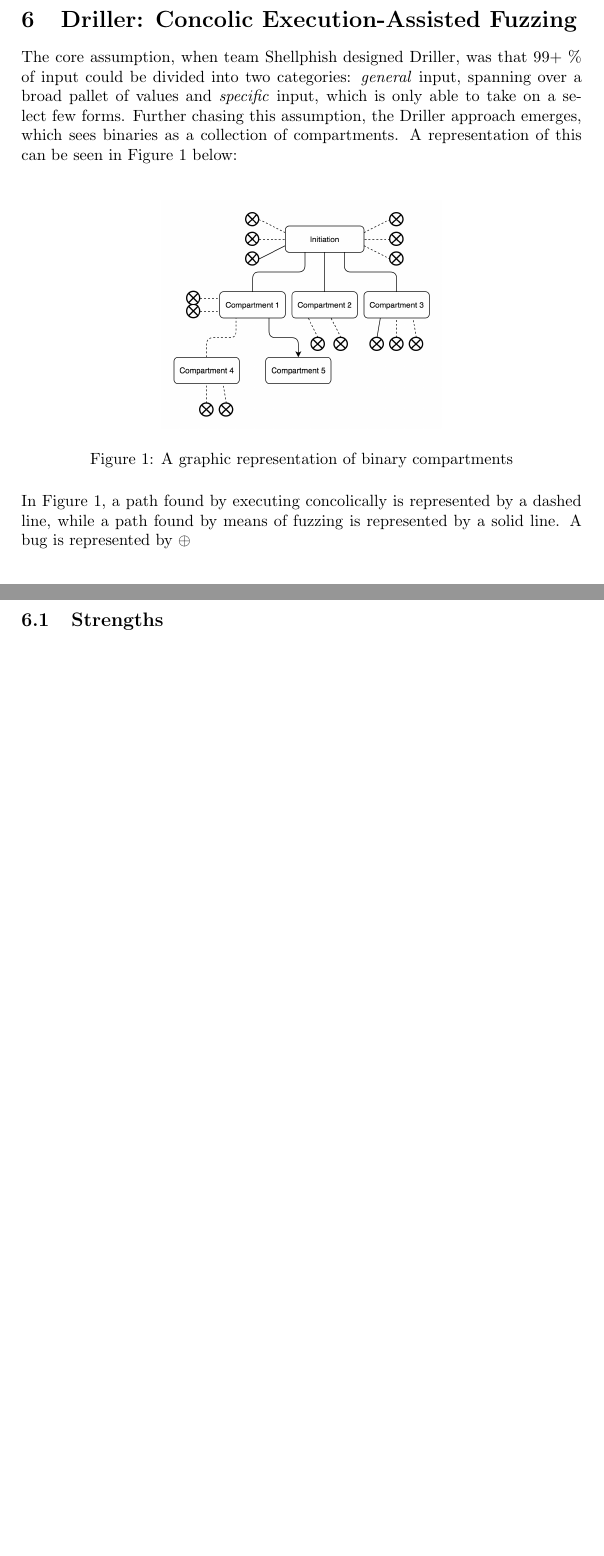
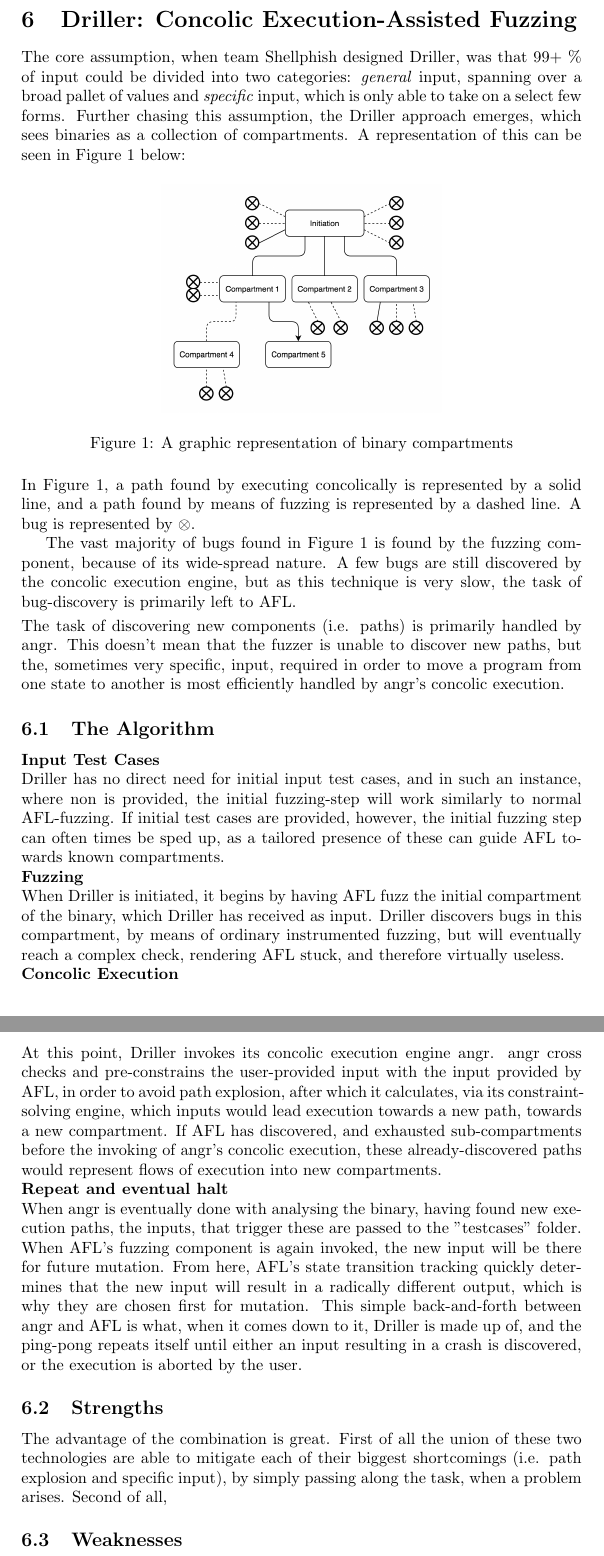
Before and after one commit to sorenlundj/Bachelor, a LaTeX document (Report/Tex/Rapport.tex): two parts of pages 8 and 9 of 9 before the commit and two parts of pages 8 and 9 of 10 after it, joined at a grey line, cut so that both start at the same text, the shorter picture padded with empty space. Compiled offline with pdfLaTeX.

Commit message:
Even more report writing
Backup for the end of the day

```diff
--- a/Report/Tex/Rapport.tex
+++ b/Report/Tex/Rapport.tex
@@ -183,10 +183,23 @@ The core assumption, when team Shellphish designed Driller, was that 99+ \% of i
 	\label{Compartments}
 \end{figure}
 \noindent
-In Figure \ref{Compartments}, a path found by executing concolically is represented by a dashed line, while a path found by means of fuzzing is represented by a solid line. A bug is represented by $\oplus$
+In Figure \ref{Compartments}, a path found by executing concolically is represented by a solid line, and a path found by means of fuzzing is represented by a dashed line. A bug is represented by $\otimes$.
+
+The vast majority of bugs found in Figure \ref{Compartments} is found by the fuzzing component, because of its wide-spread nature. A few bugs are still discovered by the concolic execution engine, but as this technique is very slow, the task of bug-discovery is primarily left to AFL.\\[0.1cm]
+The task of discovering new components (i.e. paths) is primarily handled by angr. This doesn't mean that the fuzzer is unable to discover new paths, but the, sometimes very specific, input, required in order to move a program from one state to another is most efficiently handled by angr's concolic execution.
+\subsection{The Algorithm}
+\subsubsubsection{Input Test Cases}
+Driller has no direct need for initial input test cases, and in such an instance, where non is provided, the initial fuzzing-step will work similarly to normal AFL-fuzzing. If initial test cases are provided, however, the initial fuzzing step can often times be sped up, as a tailored presence of these can guide AFL towards known compartments.\\
+\subsubsubsection{Fuzzing}
+When Driller is initiated, it begins by having AFL fuzz the initial compartment of the binary, which Driller has received as input. Driller discovers bugs in this compartment, by means of ordinary instrumented fuzzing, but will eventually reach a complex check, rendering AFL stuck, and therefore virtually useless.\\
+\subsubsubsection{Concolic Execution}
+At this point, Driller invokes its concolic execution engine angr. angr cross checks and pre-constrains the user-provided input with the input provided by AFL, in order to avoid path explosion, after which it calculates, via its constraint-solving engine, which inputs would lead execution towards a new path, towards a new compartment. If AFL has discovered, and exhausted sub-compartments before the invoking of angr's concolic execution, these already-discovered paths would represent flows of execution into new compartments.\\
+\subsubsubsection{Repeat and eventual halt}
+When angr is eventually done with analysing the binary, having found new execution paths, the inputs, that trigger these are passed to the "testcases" folder. When AFL's fuzzing component is again invoked, the new input will be there for future mutation. From here, AFL's state transition tracking quickly determines that the new input will result in a radically different output, which is why they are chosen first for mutation. This simple back-and-forth between angr and AFL is what, when it comes down to it, Driller is made up of, and the ping-pong repeats itself until either an input resulting in a crash is discovered, or the execution is aborted by the user.
 \subsection{Strengths}
+The advantage of the combination is great. First of all the union of these two technologies are able to mitigate each of their biggest shortcomings (i.e. path explosion and specific input), by simply passing along the task, when a problem arises. Second of all,
 \subsection{Weaknesses}
-
+%concolic execution is slow
 
 \section{Testing}
 \subsection{Test Cases}
```
Also changed, not shown: Report/Tex/Rapport.pdf, Report/Tex/Rapport.tex (17 more changed lines), 4 other files.
